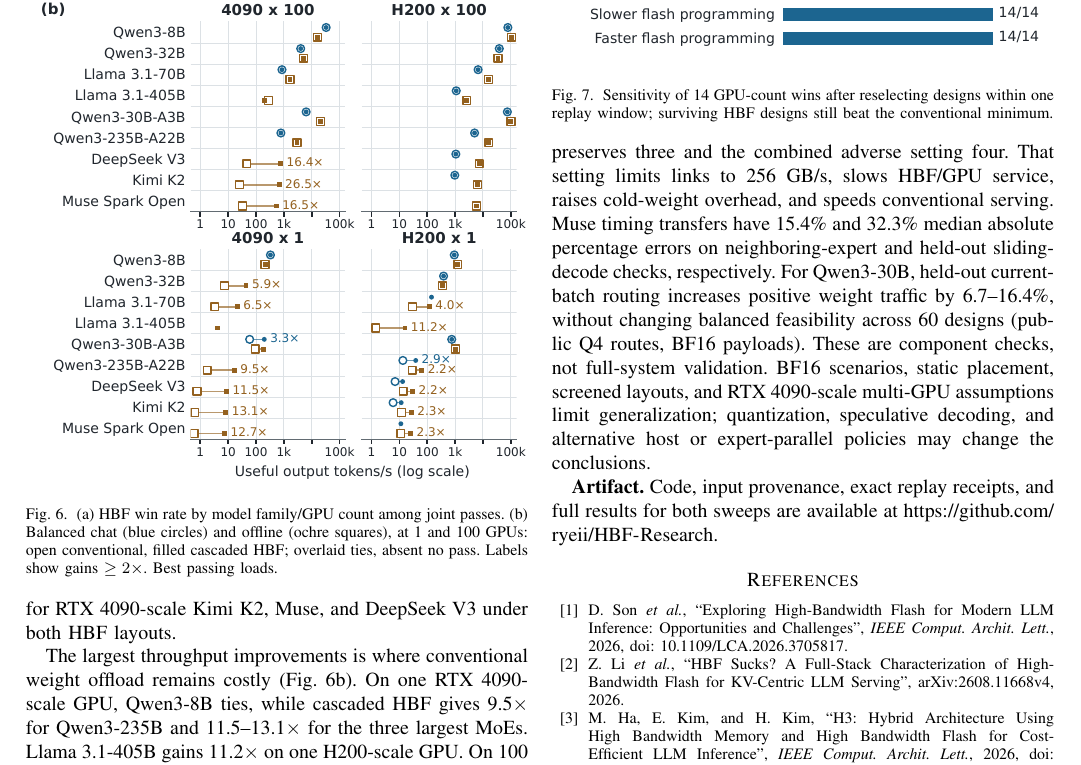
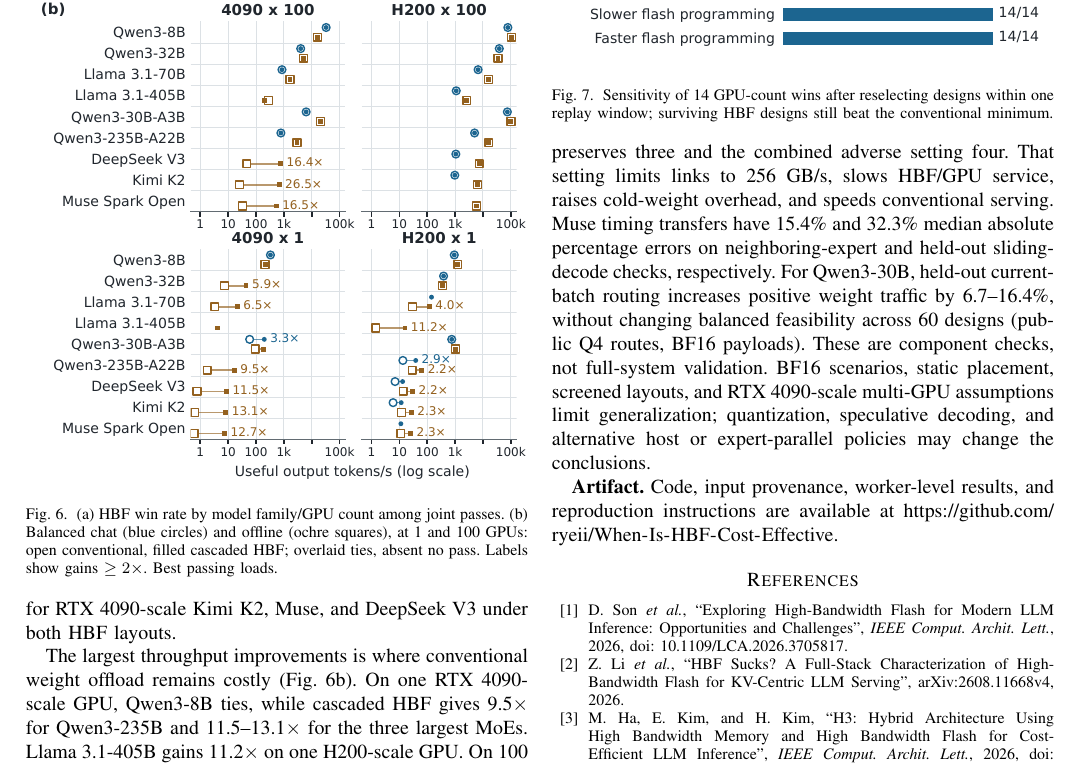
Before and after one commit to ryeii/When-Is-HBF-Cost-Effective, a LaTeX paper (paper/main.tex): part of page 4 of 4, cut so that both start at the same text. Compiled offline with pdfLaTeX.

Commit message:
Point the manuscript to the release repository

```diff
--- a/paper/main.tex
+++ b/paper/main.tex
@@ -224,7 +224,7 @@
 
 
 \textbf{Artifact.}
-Code, input provenance, exact replay receipts, and full results for both sweeps are available at \url{https://github.com/ryeii/HBF-Research}.
+Code, input provenance, worker-level results, and reproduction instructions are available at \url{https://github.com/ryeii/When-Is-HBF-Cost-Effective}.
 
 \input{references}
 \end{document}
```
Also changed, not shown: evidence/README.md.
